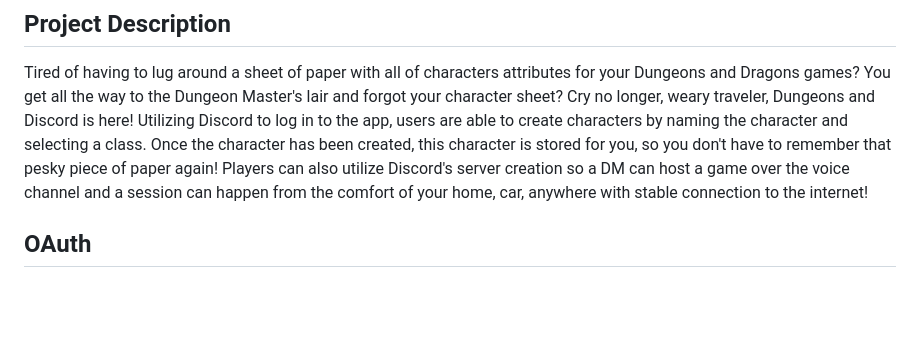
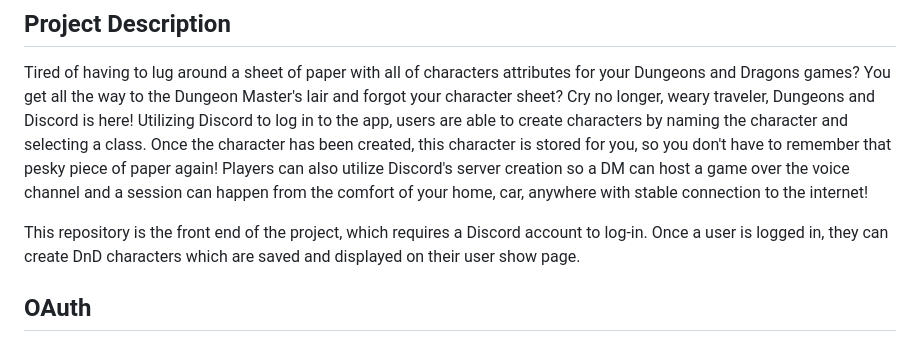
Before and after one commit to aevans27/Dungeons-and-Discord-FE, a Markdown page: README.md, the part around the change. Drawn GitHub-style; blank space fills up the shorter version.

Commit message:
updated proj descr

```diff
--- a/README.md
+++ b/README.md
@@ -27,6 +27,8 @@ Link to [Back-End Microservice](https://github.com/XanderHendry/dungeons_and_dis
 ## Project Description
 Tired of having to lug around a sheet of paper with all of characters attributes for your Dungeons and Dragons games? You get all the way to the Dungeon Master's lair and forgot your character sheet? Cry no longer, weary traveler, Dungeons and Discord is here! Utilizing Discord to log in to the app, users are able to create characters by naming the character and selecting a class. Once the character has been created, this character is stored for you, so you don't have to remember that pesky piece of paper again! Players can also utilize Discord's server creation so a DM can host a game over the voice channel and a session can happen from the comfort of your home, car, anywhere with stable connection to the internet!
 
+This repository is the front end of the project, which requires a Discord account to log-in. Once a user is logged in, they can create DnD characters which are saved and displayed on their user show page.
+
 ## OAuth
 Dungeons and Discord leverages `omniauth` and `omniauth-discord` to handle an OAuth2.0 connection. OAuth2.0 is used for authentication from Discord, allowing the log-in of users and is required to use Dungeons and Discord.
 
```
